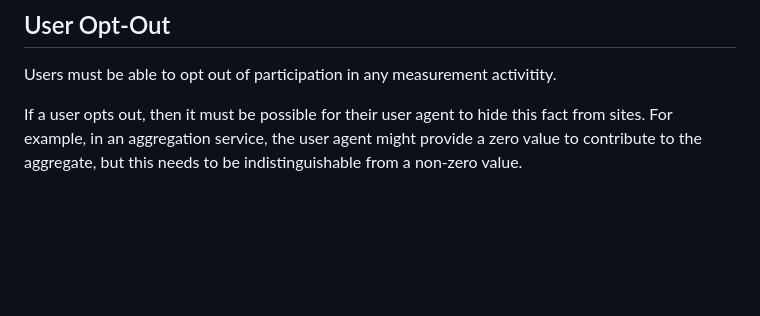
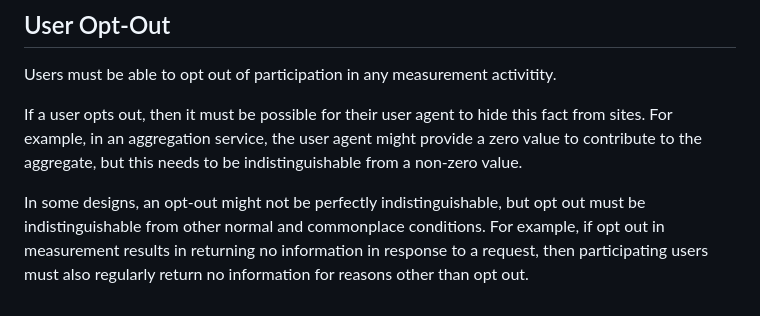
Before and after one commit to patcg/docs-and-reports, a Markdown page: design-dimensions/Dimensions-with-General-Agreement.md, the part around the change. Drawn GitHub-style; blank space fills up the shorter version.

Commit message:
imperfect indistinguishability
and the conditions where it might be OK

```diff
--- a/design-dimensions/Dimensions-with-General-Agreement.md
+++ b/design-dimensions/Dimensions-with-General-Agreement.md
@@ -49,3 +49,6 @@ Users must be able to opt out of participation in any measurement activitity.
 
 If a user opts out, then it must be possible for their user agent to hide this fact from sites.
 For example, in an aggregation service, the user agent might provide a zero value to contribute to the aggregate, but this needs to be indistinguishable from a non-zero value.
+
+In some designs, an opt-out might not be perfectly indistinguishable, but opt out must be indistinguishable from other normal and commonplace conditions.
+For example, if opt out in measurement results in returning no information in response to a request, then participating users must also regularly return no information for reasons other than opt out.
```
